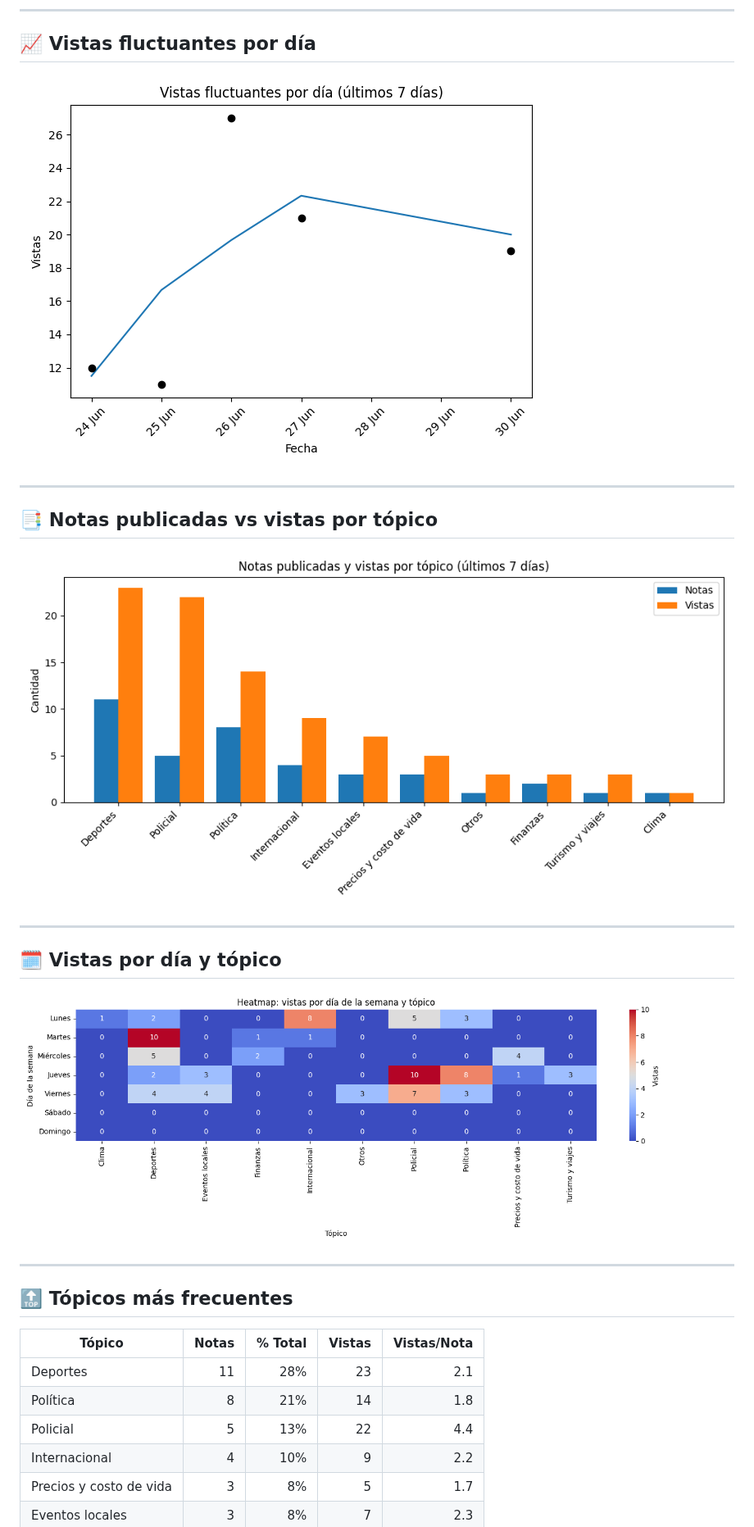
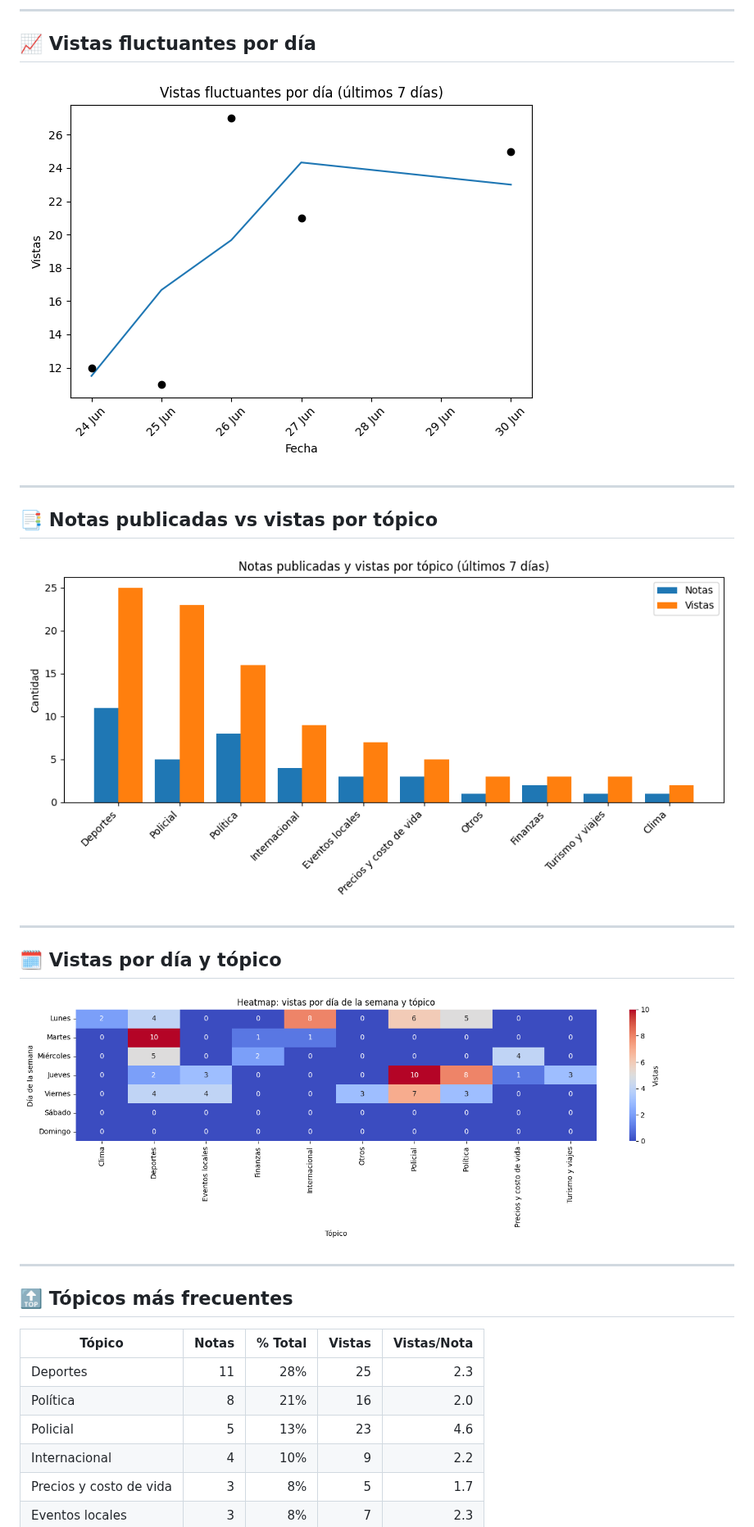
Before and after one commit to abcxx0/extractor, a Markdown page: salida/2025-06-30-newsletter.md, the part around one of its changes. Shown at 82% size. Drawn GitHub-style; pictures changed too: salida/bars_notes_views.png, salida/heatmap_topics.png, salida/line_views.png.

Commit message:
📰 Newsletter 2025-06-30

```diff
--- a/salida/2025-06-30-newsletter.md
+++ b/salida/2025-06-30-newsletter.md
@@ -31,9 +31,9 @@
 
 | Tópico | Notas | % Total | Vistas | Vistas/Nota |
 |---|---:|---:|---:|---:|
-| Deportes | 11 | 28% | 23 | 2.1 |
-| Política | 8 | 21% | 14 | 1.8 |
-| Policial | 5 | 13% | 22 | 4.4 |
+| Deportes | 11 | 28% | 25 | 2.3 |
+| Política | 8 | 21% | 16 | 2.0 |
+| Policial | 5 | 13% | 23 | 4.6 |
 | Internacional | 4 | 10% | 9 | 2.2 |
 | Precios y costo de vida | 3 | 8% | 5 | 1.7 |
 | Eventos locales | 3 | 8% | 7 | 2.3 |
```
Also changed, not shown: other parts of salida/2025-06-30-newsletter.md (+5 -5 lines), 2 other files.
